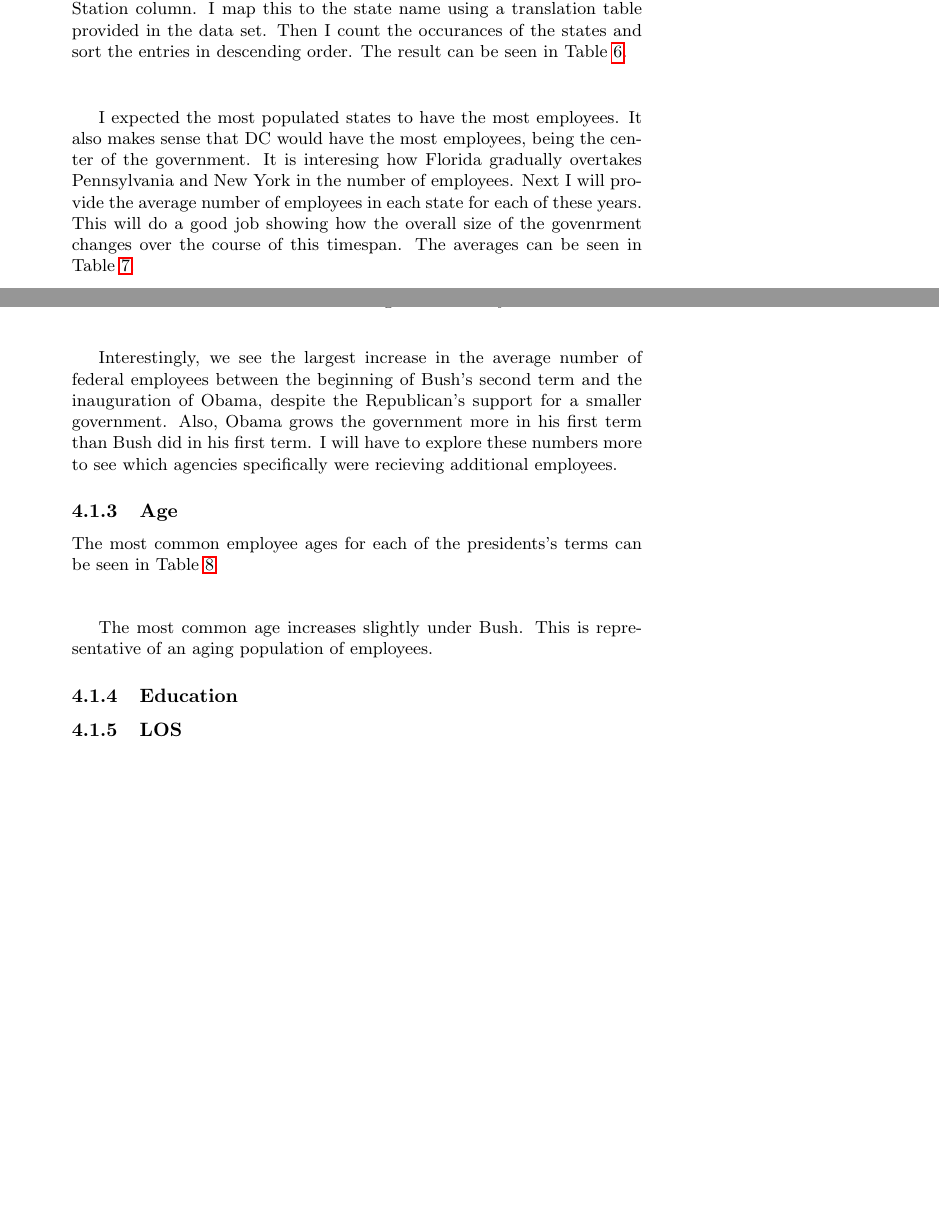
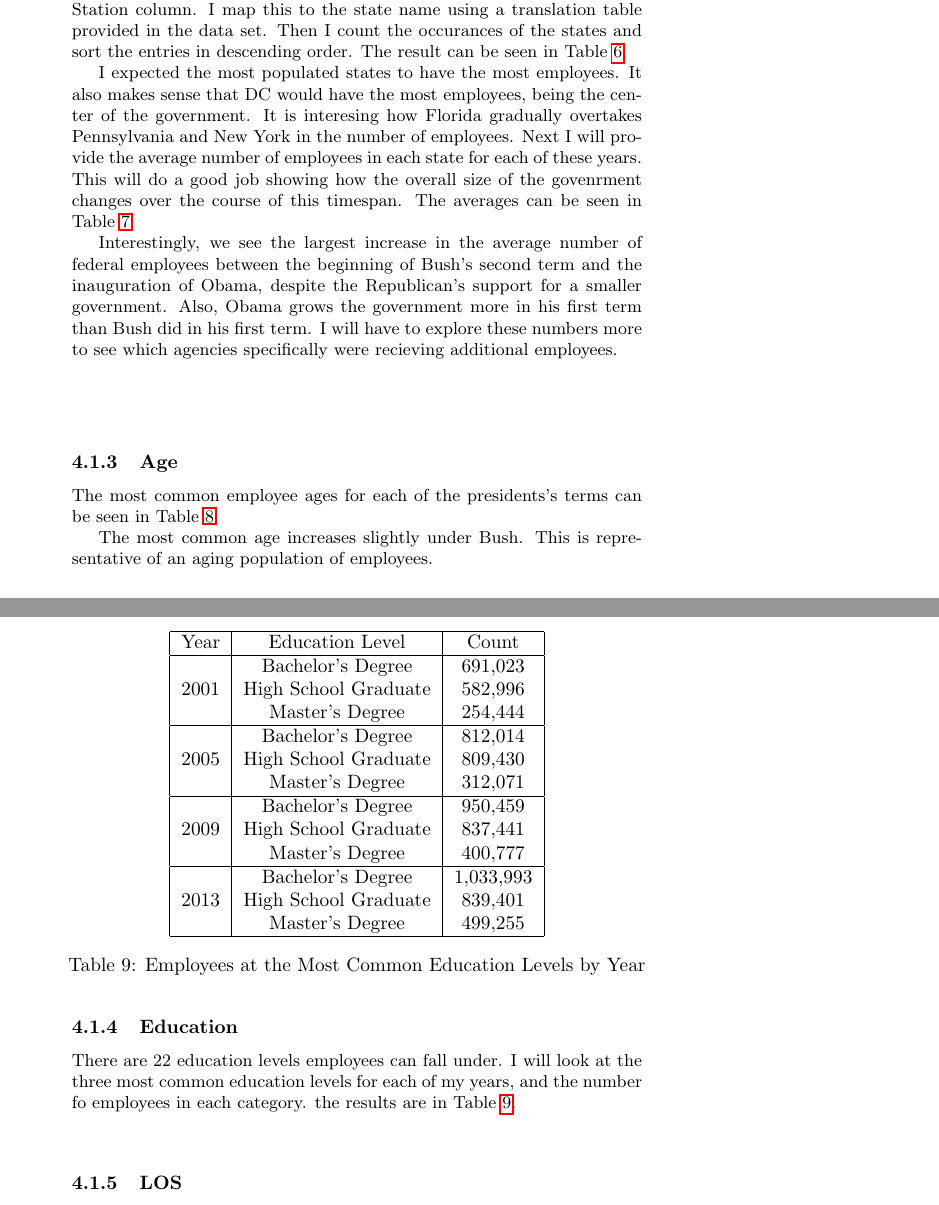
Before and after one commit to jakecarlson1/data-mining-projects, a LaTeX document (project-1/report/carlson-project-1.tex): two parts of pages 16 and 17 of 21 before the commit and two parts of pages 16 and 18 of 22 after it, joined at a grey line, cut so that both start at the same text, the shorter picture padded with empty space. Compiled offline with pdfLaTeX.

Commit message:
Simple stat education

```diff
--- a/project-1/report/carlson-project-1.tex
+++ b/project-1/report/carlson-project-1.tex
@@ -308,6 +308,10 @@ With the data set cleaned, I can now begin analysis. We will start with simple d
 
         \subsubsection{Station}
         Let's look at the states with the most federal employment in the years chosen above. I will use substring to grab the first two characters in the Station column. I map this to the state name using a translation table provided in the data set. Then I count the occurances of the states and sort the entries in descending order. The result can be seen in Table \ref{tab:6}.
+        \par
+        I expected the most populated states to have the most employees. It also makes sense that DC would have the most employees, being the center of the government. It is interesing how Florida gradually overtakes Pennsylvania and New York in the number of employees. Next I will provide the average number of employees in each state for each of these years. This will do a good job showing how the overall size of the govenrment changes over the course of this timespan. The averages can be seen in Table \ref{tab:7}.
+        \par
+        Interestingly, we see the largest increase in the average number of federal employees between the beginning of Bush's second term and the inauguration of Obama, despite the Republican's support for a smaller government. Also, Obama grows the government more in his first term than Bush did in his first term. I will have to explore these numbers more to see which agencies specifically were recieving additional employees.
 
             \begin{center}
                 \begin{table}
@@ -331,8 +335,6 @@ With the data set cleaned, I can now begin analysis. We will start with simple d
                 \end{table}
             \end{center}
 
-        I expected the most populated states to have the most employees. It also makes sense that DC would have the most employees, being the center of the government. It is interesing how Florida gradually overtakes Pennsylvania and New York in the number of employees. Next I will provide the average number of employees in each state for each of these years. This will do a good job showing how the overall size of the govenrment changes over the course of this timespan. The averages can be seen in Table \ref{tab:7}.
-
             \begin{center}
                 \begin{table}
                     \centering
@@ -351,10 +353,10 @@ With the data set cleaned, I can now begin analysis. We will start with simple d
                 \end{table}
             \end{center}
 
-        Interestingly, we see the largest increase in the average number of federal employees between the beginning of Bush's second term and the inauguration of Obama, despite the Republican's support for a smaller government. Also, Obama grows the government more in his first term than Bush did in his first term. I will have to explore these numbers more to see which agencies specifically were recieving additional employees.
-
         \subsubsection{Age}
         The most common employee ages for each of the presidents's terms can be seen in Table \ref{tab:8}.
+        \par
+        The most common age increases slightly under Bush. This is representative of an aging population of employees.
 
             \begin{center}
                 \begin{table}
@@ -374,12 +376,40 @@ With the data set cleaned, I can now begin analysis. We will start with simple d
                 \end{table}
             \end{center}
 
-        The most common age increases slightly under Bush. This is representative of an aging population of employees.
+        \subsubsection{Education}
+        There are 22 education levels employees can fall under. I will look at the three most common education levels for each of my years, and the number fo employees in each category. the results are in Table \ref{tab:9}.
 
-        \subsubsection{Education}
-
+            \begin{center}
+                \begin{table}
+                    \centering
+                    \begin{tabular}{ |c|c|c| }
+                        \hline
+                        Year & Education Level & Count \\
+                        \hline
+                        & Bachelor's Degree & 691,023 \\
+                        2001 & High School Graduate & 582,996 \\
+                        & Master's Degree & 254,444 \\
+                        \hline
+                        & Bachelor's Degree & 812,014 \\
+                        2005 & High School Graduate & 809,430 \\
+                        & Master's Degree & 312,071 \\
+                        \hline
+                        & Bachelor's Degree & 950,459 \\
+                        2009 & High School Graduate & 837,441 \\
+                        & Master's Degree & 400,777 \\
+                        \hline
+                        & Bachelor's Degree & 1,033,993 \\
+                        2013 & High School Graduate & 839,401 \\
+                        & Master's Degree & 499,255 \\
+                        \hline
+                    \end{tabular}
+                    \caption{Employees at the Most Common Education Levels by Year}
+                    \label{tab:9}
+                \end{table}
+            \end{center}
 
         \subsubsection{LOS}
+
 
         \subsubsection{Category}
 
```
Also changed, not shown: project-1/report/carlson-project-1.pdf, project-1/report/carlson-project-1.tex (10 more changed lines), 1 other file.
